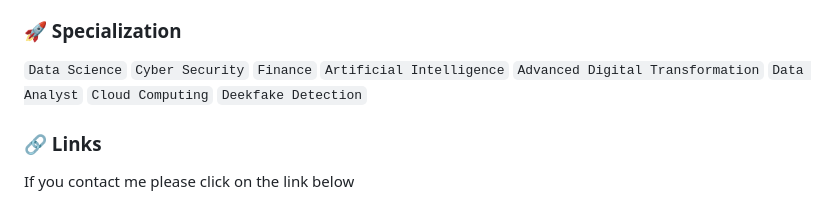
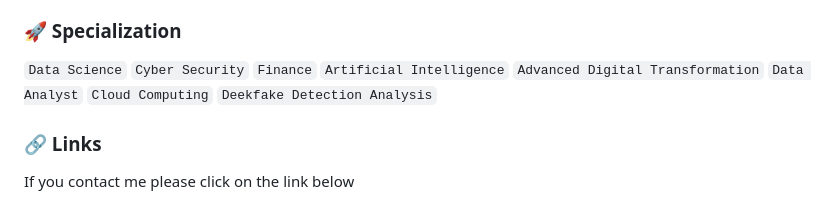
Before and after one commit to argha-sarkar/argha-sarkar, a Markdown page: README.md, the part around the change. Rendered like a GitHub page.

```diff
--- a/README.md
+++ b/README.md
@@ -23,7 +23,7 @@ I'm Argha Sarkar, a highly motivated data scientist pursuing an MBA at Manipal U
 `Advanced Digital Transformation`
 `Data Analyst`
 `Cloud Computing`
-`Deekfake Detection`
+`Deekfake Detection Analysis`
 
 ### 🔗 Links
 If you contact me please click on the link below
```
